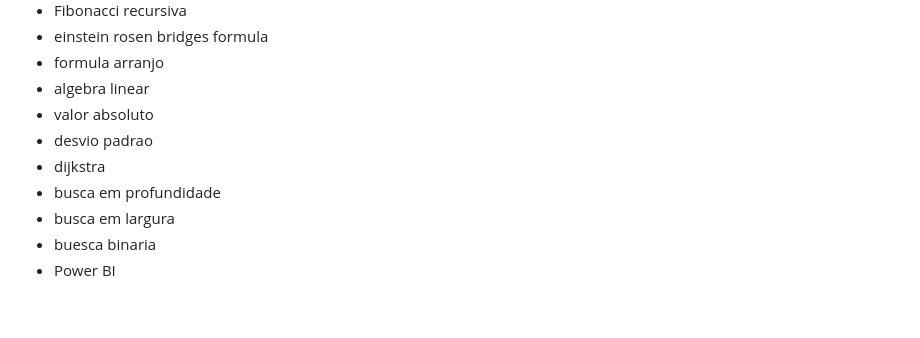
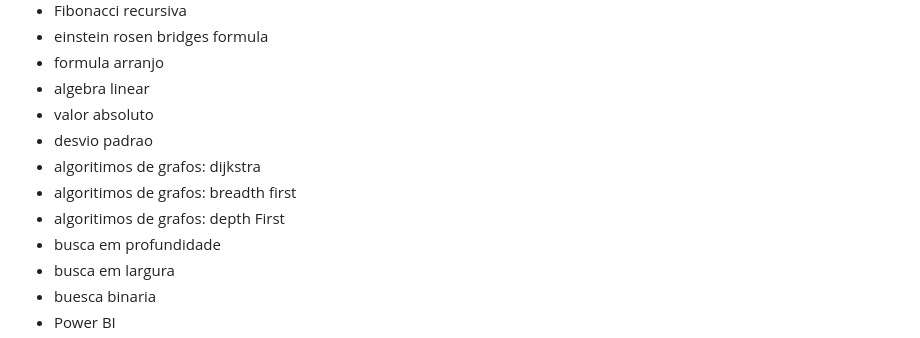
Before and after one commit to febrenos/ToDo, a Markdown page: Todo.md, the part around the change. Drawn GitHub-style; blank space fills up the shorter version.

```diff
--- a/Todo.md
+++ b/Todo.md
@@ -33,7 +33,9 @@
 - algebra linear
 - valor absoluto
 - desvio padrao
-- dijkstra
+- algoritimos de grafos: dijkstra
+- algoritimos de grafos: breadth first
+- algoritimos de grafos: depth First
 - busca em profundidade
 - busca em largura
 - buesca binaria
```
